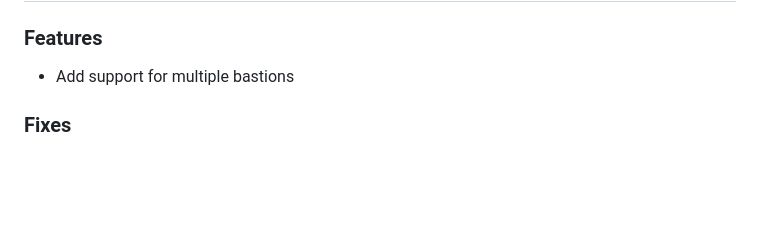
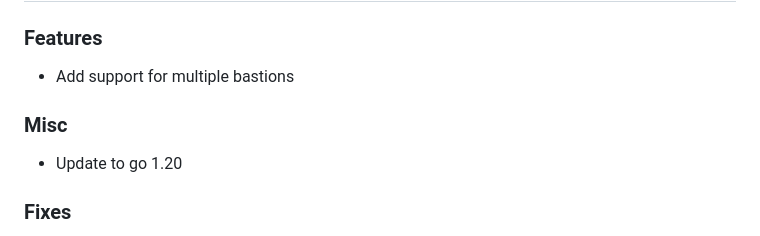
Before and after one commit to alajmo/sake, a Markdown page: docs/changelog.md, the part around the change. Rendered like a GitHub page; blank space fills up the shorter version.

Commit message:
Release v0.15.0

```diff
--- a/docs/changelog.md
+++ b/docs/changelog.md
@@ -5,6 +5,10 @@
 ### Features
 
 - Add support for multiple bastions
+
+### Misc
+
+- Update to go 1.20
 
 ### Fixes
 
```
